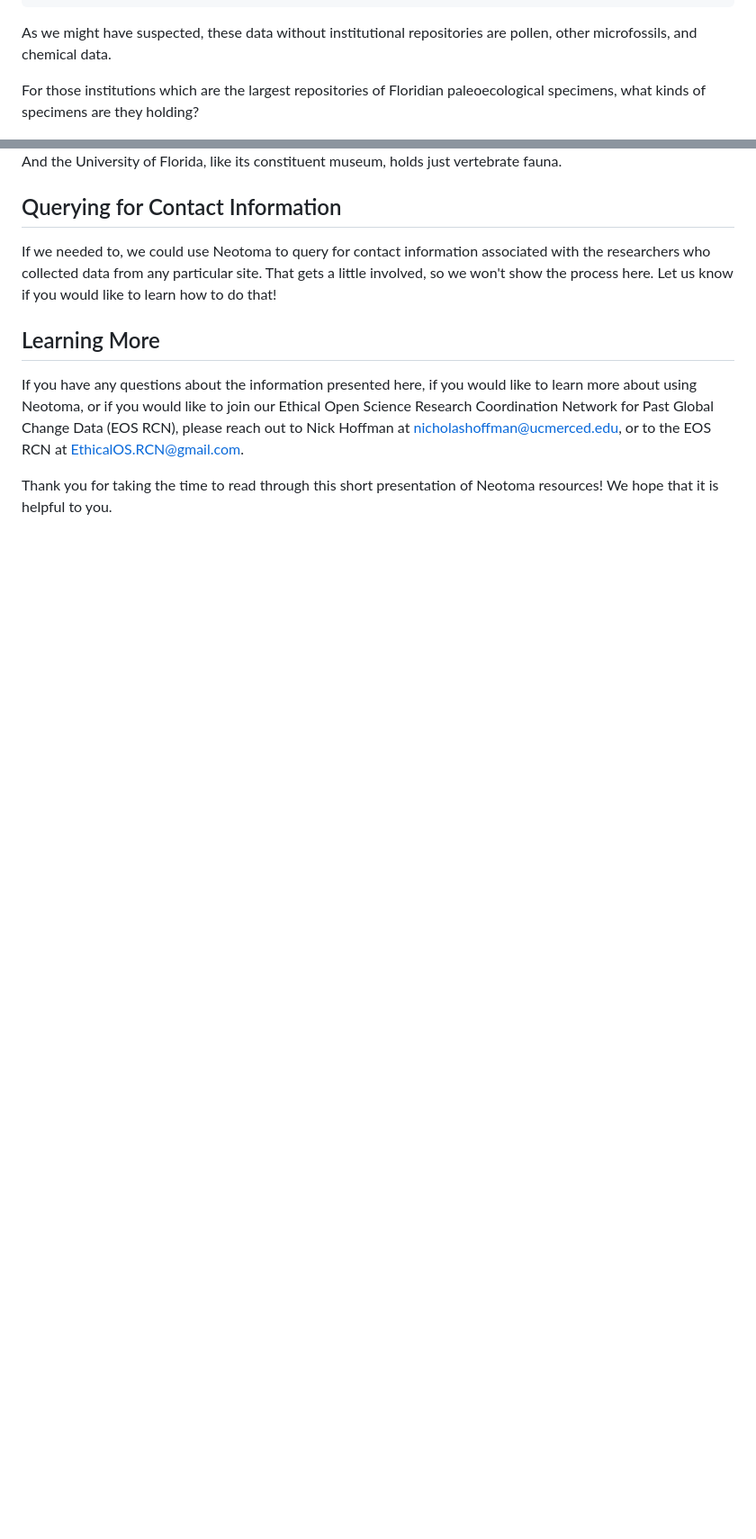
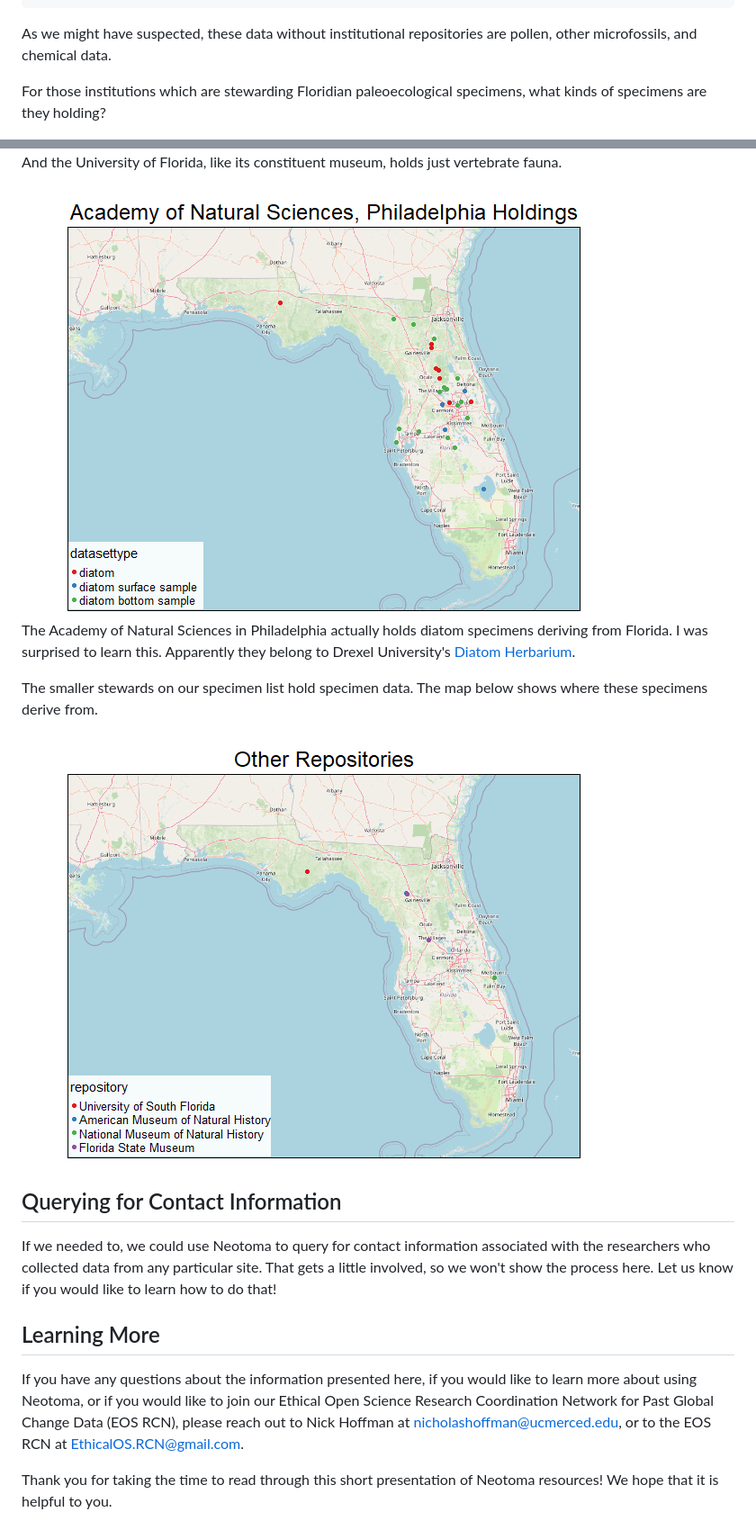
Before and after one commit to hoffmanick/eos, a Markdown page: docs/index.md, 2 parts joined by grey strips. Shown: that part at 90% size. Drawn GitHub-style; pictures changed too: docs/index_files/figure-html/others-1.png (added); blank space fills up the shorter version.

```diff
--- a/docs/index.md
+++ b/docs/index.md
@@ -186,7 +192,7 @@ Notice that the largest count (460) is for datasets without an institutional rep
 
 As we might have suspected, these data without institutional repositories are pollen, other microfossils, and chemical data.
 
-For those institutions which are the largest repositories of Floridian paleoecological specimens, what kinds of specimens are they holding?
+For those institutions which are stewarding Floridian paleoecological specimens, what kinds of specimens are they holding?
 
 <img src="index_files/figure-html/map repos-1.png" style="display: block; margin: auto;" />
 
@@ -199,6 +201,15 @@ The Academy of Natural Sciences in Philadelphia actually holds diatom specimens
 <img src="index_files/figure-html/uf-1.png" style="display: block; margin: auto;" />
 
 And the University of Florida, like its constituent museum, holds just vertebrate fauna.
+
+
+<img src="index_files/figure-html/philly-1.png" style="display: block; margin: auto;" />
+
+The Academy of Natural Sciences in Philadelphia actually holds diatom specimens deriving from Florida. I was surprised to learn this. Apparently they belong to Drexel University's <a href="https://ansp.org/research/systematics-evolution/diatom-herbarium/">Diatom Herbarium</a>.
+
+The smaller stewards on our specimen list hold specimen data. The map below shows where these specimens derive from.
+
+<img src="index_files/figure-html/others-1.png" style="display: block; margin: auto;" />
 
 ## Querying for Contact Information
 
```
Also changed, not shown: other parts of docs/index.md (+20 -18 lines), 2 other files.
